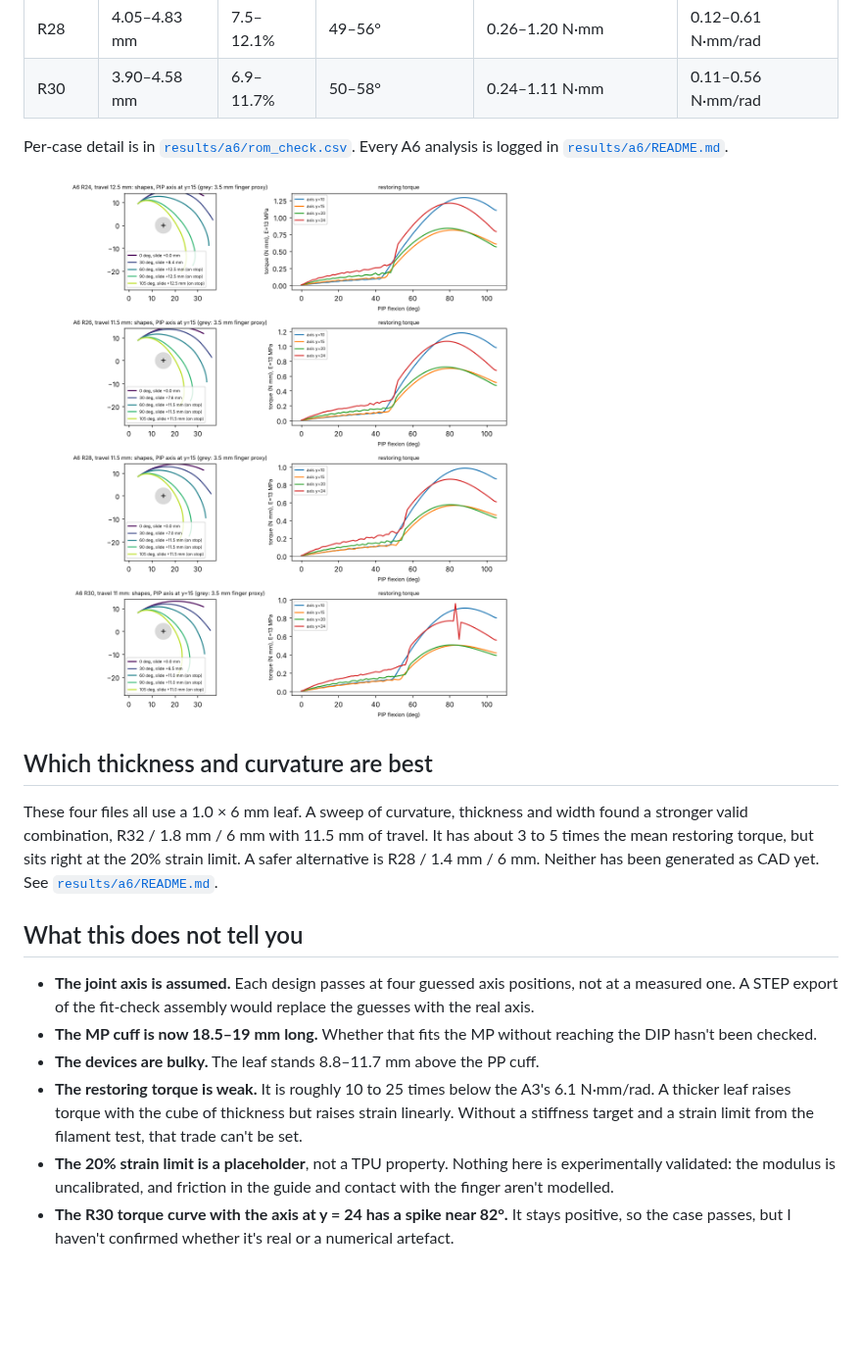
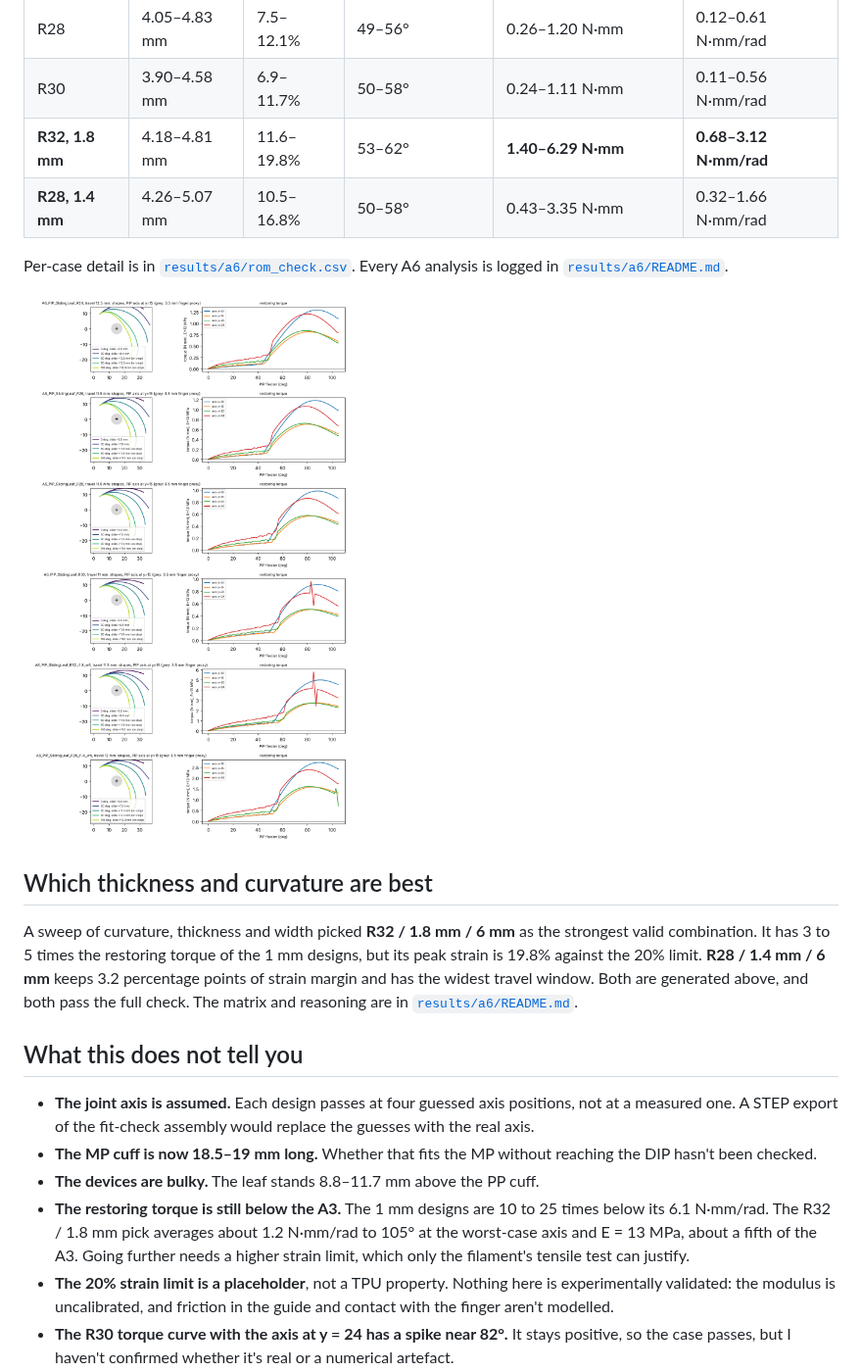
Before and after one commit to Melle2006/BARNES_UI, a Markdown page: A6 designs/README.md, the part around one of its changes. Shown at 98% size. Drawn GitHub-style; pictures changed too: results/a6/rom_shapes.png; blank space fills up the shorter version.

```diff
--- a/A6 designs/README.md
+++ b/A6 designs/README.md
@@ -77,6 +83,8 @@ design:
 | R26 | 3.74–4.61 mm | 8.8–13.8% | 45–51° | 0.29–1.36 N·mm | 0.11–0.64 N·mm/rad |
 | R28 | 4.05–4.83 mm | 7.5–12.1% | 49–56° | 0.26–1.20 N·mm | 0.12–0.61 N·mm/rad |
 | R30 | 3.90–4.58 mm | 6.9–11.7% | 50–58° | 0.24–1.11 N·mm | 0.11–0.56 N·mm/rad |
+| **R32, 1.8 mm** | 4.18–4.81 mm | 11.6–19.8% | 53–62° | **1.40–6.29 N·mm** | **0.68–3.12 N·mm/rad** |
+| **R28, 1.4 mm** | 4.26–5.07 mm | 10.5–16.8% | 50–58° | 0.43–3.35 N·mm | 0.32–1.66 N·mm/rad |
 
 Per-case detail is in [`results/a6/rom_check.csv`](../results/a6/rom_check.csv). Every A6
 analysis is logged in [`results/a6/README.md`](../results/a6/README.md).
@@ -85,10 +93,11 @@ analysis is logged in [`results/a6/README.md`](../results/a6/README.md).
 
 ## Which thickness and curvature are best
 
-These four files all use a 1.0 × 6 mm leaf. A sweep of curvature, thickness and width found
-a stronger valid combination, R32 / 1.8 mm / 6 mm with 11.5 mm of travel. It has about 3 to
-5 times the mean restoring torque, but sits right at the 20% strain limit. A safer
-alternative is R28 / 1.4 mm / 6 mm. Neither has been generated as CAD yet. See
+A sweep of curvature, thickness and width picked **R32 / 1.8 mm / 6 mm** as the strongest
+valid combination. It has 3 to 5 times the restoring torque of the 1 mm designs, but its
+peak strain is 19.8% against the 20% limit. **R28 / 1.4 mm / 6 mm** keeps 3.2 percentage
+points of strain margin and has the widest travel window. Both are generated above, and
+both pass the full check. The matrix and reasoning are in
 [`results/a6/README.md`](../results/a6/README.md).
 
 ## What this does not tell you
@@ -99,10 +108,10 @@ alternative is R28 / 1.4 mm / 6 mm. Neither has been generated as CAD yet. See
 * **The MP cuff is now 18.5–19 mm long.** Whether that fits the MP without reaching the DIP
   hasn't been checked.
 * **The devices are bulky.** The leaf stands 8.8–11.7 mm above the PP cuff.
-* **The restoring torque is weak.** It is roughly 10 to 25 times below the A3's 6.1 N·mm/rad.
-  A thicker leaf raises torque with the cube of thickness but raises strain linearly.
-  Without a stiffness target and a strain limit from the filament test, that trade can't
-  be set.
+* **The restoring torque is still below the A3.** The 1 mm designs are 10 to 25 times below
+  its 6.1 N·mm/rad. The R32 / 1.8 mm pick averages about 1.2 N·mm/rad to 105° at the
+  worst-case axis and E = 13 MPa, about a fifth of the A3. Going further needs a higher
+  strain limit, which only the filament's tensile test can justify.
 * **The 20% strain limit is a placeholder**, not a TPU property. Nothing here is
   experimentally validated: the modulus is uncalibrated, and friction in the guide and
   contact with the finger aren't modelled.
```
Also changed, not shown: other parts of A6 designs/README.md (+15 -9 lines), results/a6/README.md (+45 -0 lines), A6 designs/A6_side_sections.png, 8 other files.
